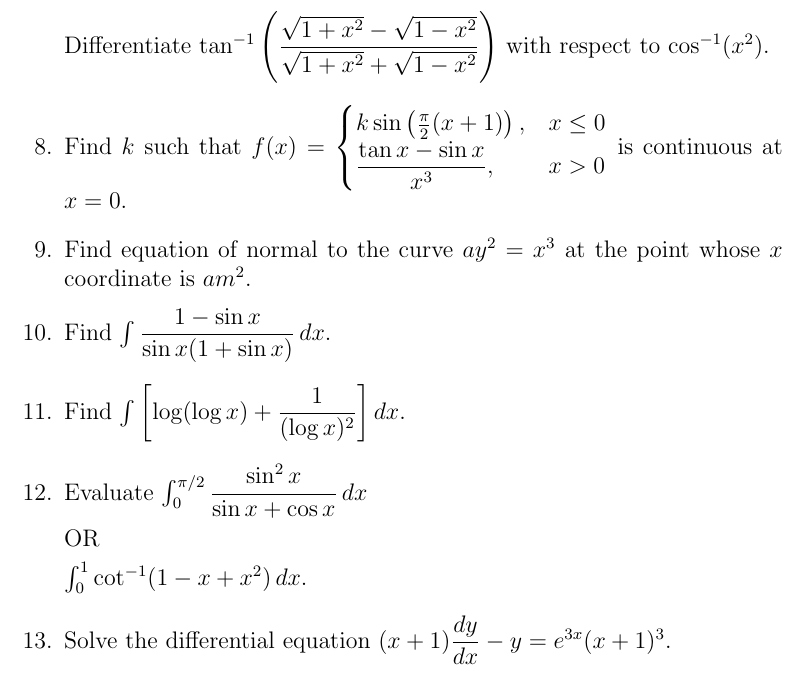
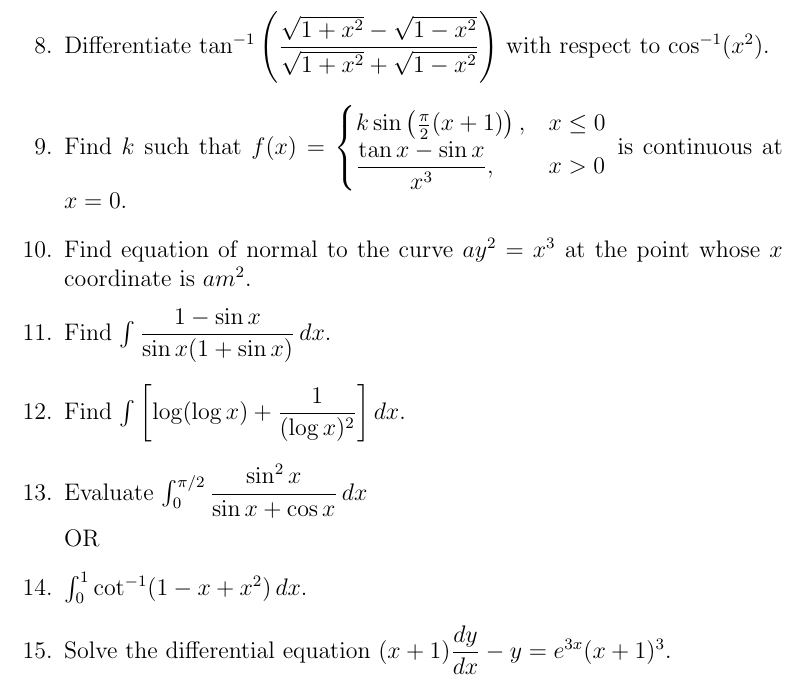
Before and after one commit to Ajaykrishnadm/Fwc-iiitb-projects, a LaTeX document (cbse 2016 set 1.tex): part of page 2 of 2, cut so that both start at the same text. Compiled offline with pdfLaTeX.

Commit message:
Update cbse 2016 set 1.tex

```diff
--- a/cbse 2016 set 1.tex
+++ b/cbse 2016 set 1.tex
@@ -41,7 +41,7 @@
 
     OR
 
-    Differentiate $\tan^{-1}\left(\dfrac{\sqrt{1+x^2}-\sqrt{1-x^2}}{\sqrt{1+x^2}+\sqrt{1-x^2}}\right)$ with respect to $\cos^{-1}(x^2)$.
+    \item Differentiate $\tan^{-1}\left(\dfrac{\sqrt{1+x^2}-\sqrt{1-x^2}}{\sqrt{1+x^2}+\sqrt{1-x^2}}\right)$ with respect to $\cos^{-1}(x^2)$.
 
     \item Find $k$ such that $f(x)=\begin{cases}
     k\sin\left(\tfrac{\pi}{2}(x+1)\right), & x\leq 0 \\
@@ -58,7 +58,7 @@
 
     OR
 
-    $\int_{0}^{1} \cot^{-1}(1-x+x^2) \, dx$.
+    \item $\int_{0}^{1} \cot^{-1}(1-x+x^2) \, dx$.
 
     \item Solve the differential equation $(x+1)\dfrac{dy}{dx} - y = e^{3x}(x+1)^3$.
 \end{enumerate}
```
